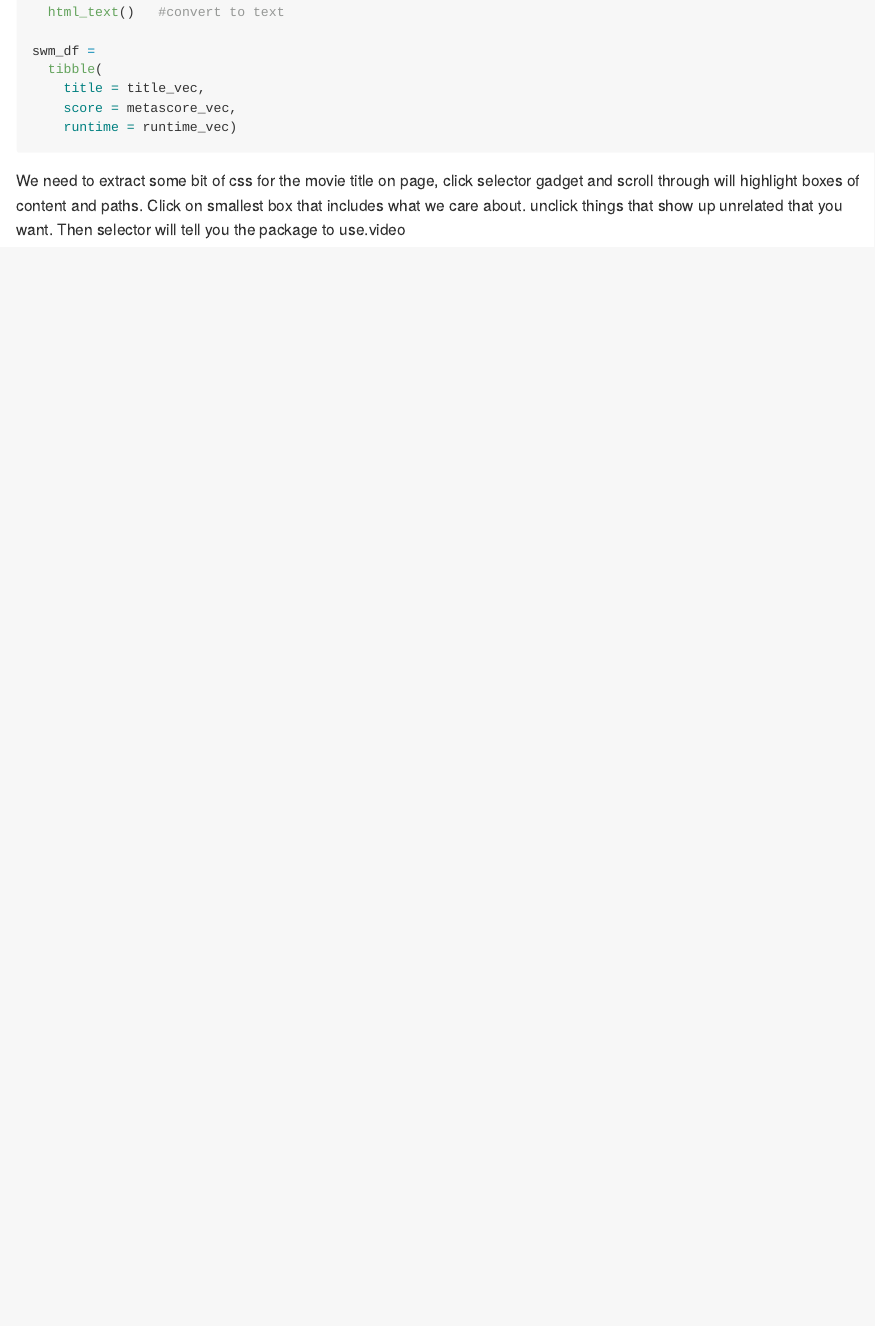
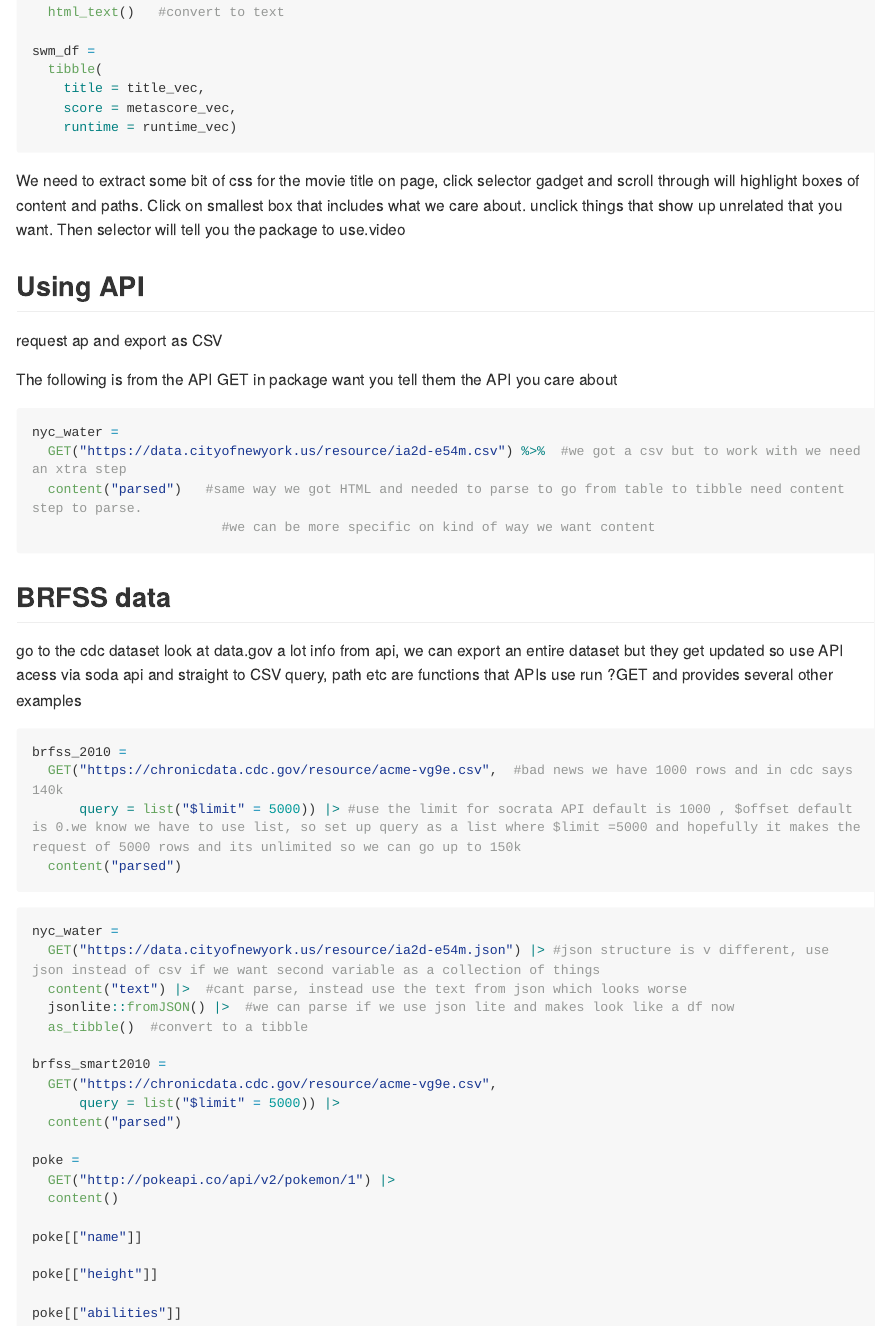
Before and after one commit to sarahym7/data_wrangling_ii, an R Markdown document (reading_data_from_web.Rmd): the page in a window 1100 px wide, from 3640 px down. The pictures show the output file reading_data_from_web.md that the author committed with the source, drawn offline in the style of GitHub; long lines of code are wrapped.

Commit message:
using APIs

````diff
--- a/reading_data_from_web.Rmd
+++ b/reading_data_from_web.Rmd
@@ -187,6 +187,60 @@ swm_df =
 We need to extract some bit of css for the movie title
 on page, click selector gadget and scroll through will highlight boxes of content and paths. Click on smallest box that includes what we care about. unclick things that show up unrelated that you want. Then selector will tell you the package to use.video
 
-```{r}
+## Using API
+request ap and export as CSV
+
+The following is from the API
+GET  in package want you tell them the API you care about
+```{r nyc_water, eval=FALSE}
+
+nyc_water =
+  GET("https://data.cityofnewyork.us/resource/ia2d-e54m.csv") %>%  #we got a csv but to work with we need an xtra step
+  content("parsed")   #same way we got HTML and needed to parse to go from table to tibble need content step to parse.
+                        #we can be more specific on kind of way we want content
+
 
 ```
+
+
+
+## BRFSS data
+go to the cdc dataset
+look at data.gov a lot info from api, we can export an entire dataset but they get updated so use API
+acess via soda api and straight to CSV
+query, path etc are functions that APIs use
+run ?GET and provides several other examples
+
+```{r, eval=FALSE}
+
+brfss_2010 =
+  GET("https://chronicdata.cdc.gov/resource/acme-vg9e.csv",  #bad news we have 1000 rows and in cdc says 140k
+      query = list("$limit" = 5000)) |> #use the limit for socrata API default is 1000 , $offset default is 0.we know we have to use list, so set up query as a list where $limit =5000 and hopefully it makes the request of 5000 rows and its unlimited so we can go up to 150k
+  content("parsed")
+
+
+```
+
+```{r notes_example, eval=FALSE}
+
+nyc_water =
+  GET("https://data.cityofnewyork.us/resource/ia2d-e54m.json") |> #json structure is v different, use json instead of csv if we want second variable as a collection of things
+  content("text") |>  #cant parse, instead use the text from json which looks worse
+  jsonlite::fromJSON() |>  #we can parse if we use json lite and makes look like a df now
+  as_tibble()  #convert to a tibble
+
+brfss_smart2010 =
+  GET("https://chronicdata.cdc.gov/resource/acme-vg9e.csv",
+      query = list("$limit" = 5000)) |>
+  content("parsed")
+
+poke =
+  GET("http://pokeapi.co/api/v2/pokemon/1") |>
+  content()
+
+poke[["name"]]
+
+poke[["height"]]
+
+poke[["abilities"]]
+```
````
Also changed, not shown: reading_data_from_web.md.
